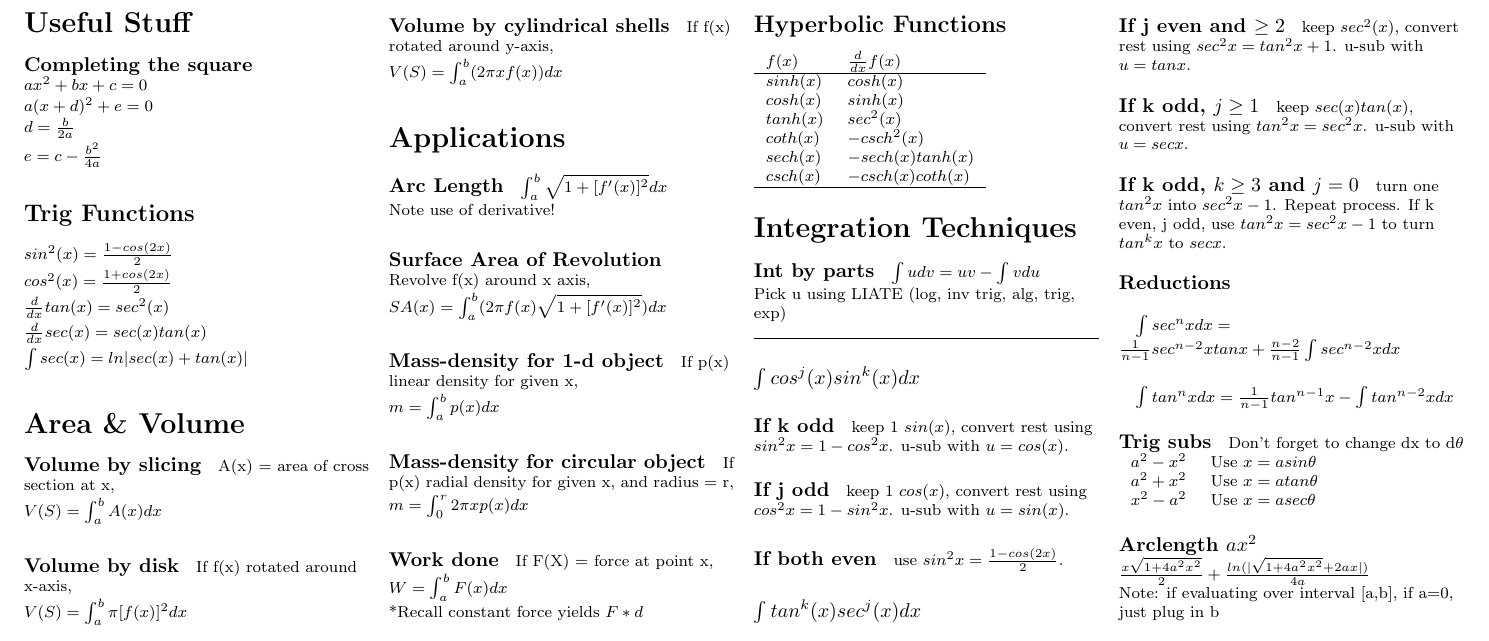
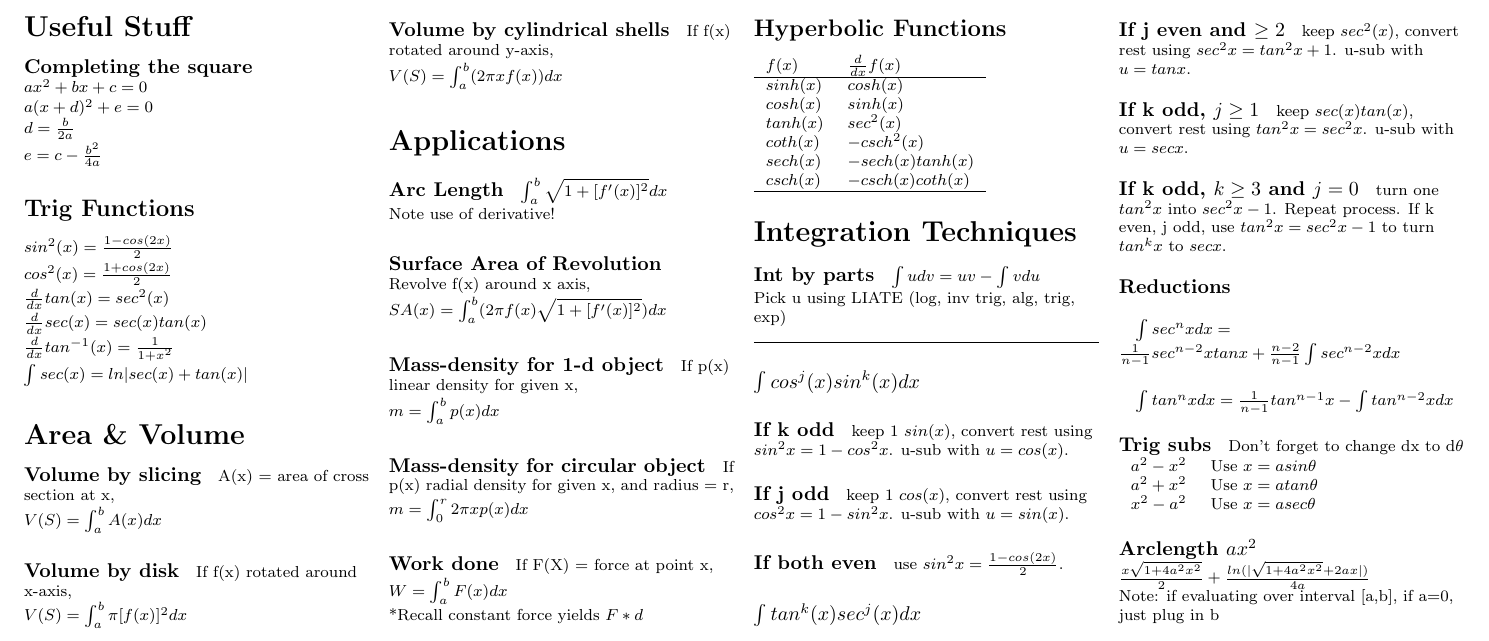
Before and after one commit to Shalmezad/MTH162-cheatsheet, a LaTeX document (cheatsheet.tex): part of the page, cut so that both start at the same text. Compiled offline with pdfLaTeX.

Commit message:
Add derivative of arctan

```diff
--- a/cheatsheet.tex
+++ b/cheatsheet.tex
@@ -36,7 +36,10 @@ $\frac{d}{dx}tan(x) = sec^2(x)$
 
 $\frac{d}{dx}sec(x) = sec(x)tan(x)$
 
+$\frac{d}{dx}tan^{-1}(x) = \frac{1}{1+x^2}$
+
 $\int sec(x) = ln|sec(x)+tan(x)|$
+
 
 \section{Area \& Volume}
 
```
Also changed, not shown: cheatsheet.pdf.
